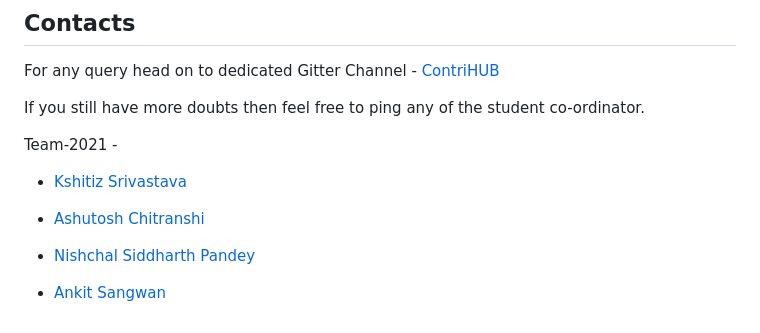
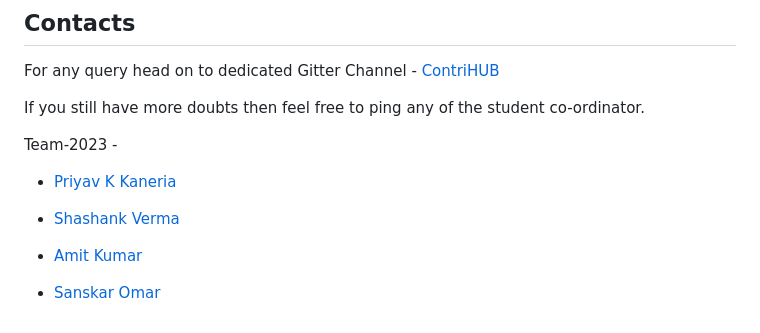
Before and after one commit to ContriHUB/ContriHUB-24, a Markdown page: README.md, the part around the change. Rendered like a GitHub page.

```diff
--- a/README.md
+++ b/README.md
@@ -107,12 +107,12 @@ For any query head on to dedicated Gitter Channel - [ContriHUB](https://gitter.i
 
 If you still have more doubts then feel free to ping any of the student co-ordinator.
 
-Team-2021 -
+Team-2023 -
 
--   [Kshitiz Srivastava](https://github.com/pirateksh)
+-   [Priyav K Kaneria](https://github.com/PriyavKaneria)
 
--   [Ashutosh Chitranshi](https://github.com/ashu12chi)
+-   [Shashank Verma](https://github.com/shank03)
 
--   [Nishchal Siddharth Pandey](https://github.com/nisiddharth)
+-   [Amit Kumar](https://github.com/hackeramitkumar)
 
--   [Ankit Sangwan](https://github.com/ankitsangwan1999)
+-   [Sanskar Omar](https://github.com/sanskaromar)
```
